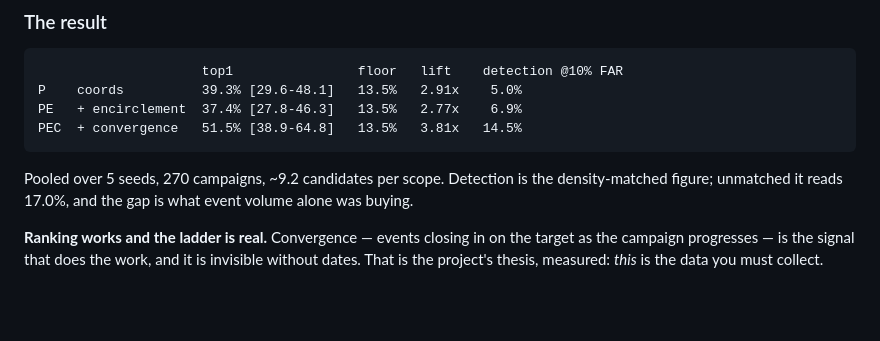
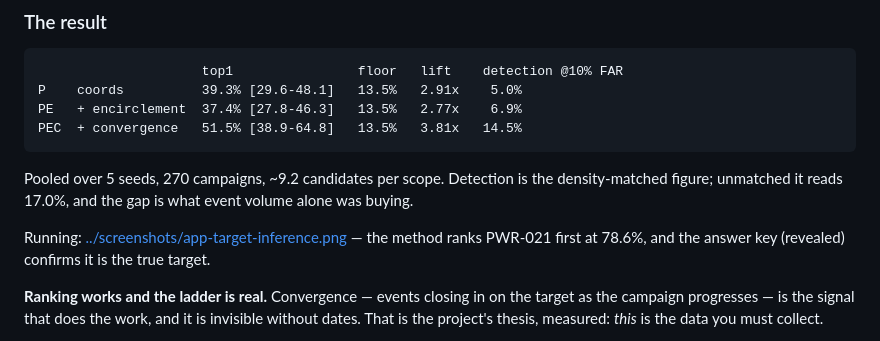
Before and after one commit to noviz-domino/data-value-sandbox, a Markdown page: docs/phase2/DEVLOG.md, the part around the change. Drawn GitHub-style; blank space fills up the shorter version.

```diff
--- a/docs/phase2/DEVLOG.md
+++ b/docs/phase2/DEVLOG.md
@@ -192,6 +192,8 @@ PEC  + convergence   51.5% [38.9-64.8]   13.5%   3.81x   14.5%
 
 Pooled over 5 seeds, 270 campaigns, ~9.2 candidates per scope. Detection is the density-matched figure; unmatched it reads 17.0%, and the gap is what event volume alone was buying.
 
+Running: [../screenshots/app-target-inference.png](../screenshots/app-target-inference.png) — the method ranks PWR-021 first at 78.6%, and the answer key (revealed) confirms it is the true target.
+
 **Ranking works and the ladder is real.** Convergence — events closing in on the target as the campaign progresses — is the signal that does the work, and it is invisible without dates. That is the project's thesis, measured: *this* is the data you must collect.
 
 Two honest caveats stay in the headline. **Encirclement does not work here** (−1.85pp, slightly negative); bearing spread is not a usable signal in an archipelago, and a null result reported is worth more than a null result tuned away. And **detection is modest**: the method usually names the right facility first, but telling "a campaign is happening here" from "this is a busy neighbourhood" is much harder than ranking within a scope. For **41% of campaigns no campaign-free region on the map is ever as busy** — for those, volume alone is already a crude discriminator.
```
Also changed, not shown: README.md (+4 -0 lines), docs/phase2/BUILD_PLAN.md (+7 -4 lines), docs/screenshots/app-target-inference.png (added), 4 other files.
